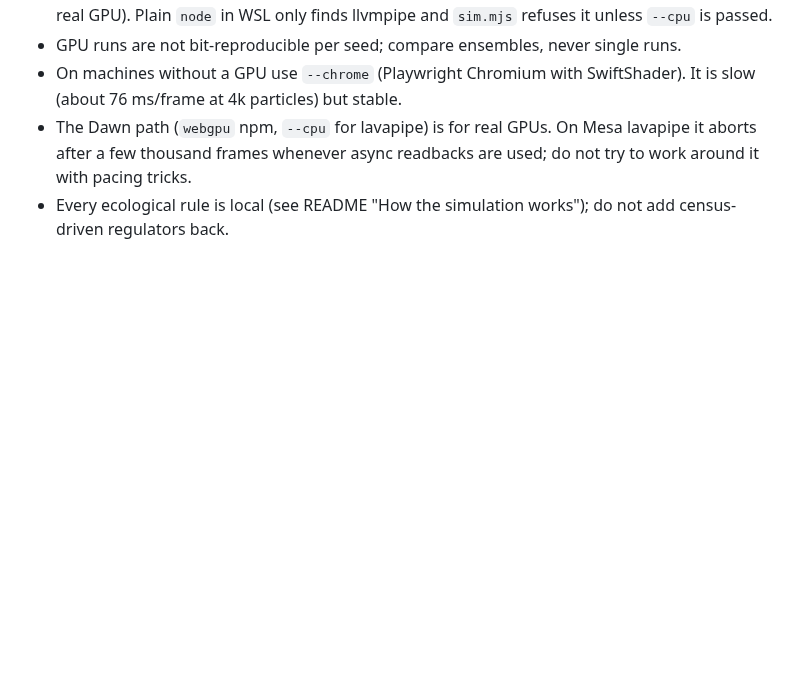
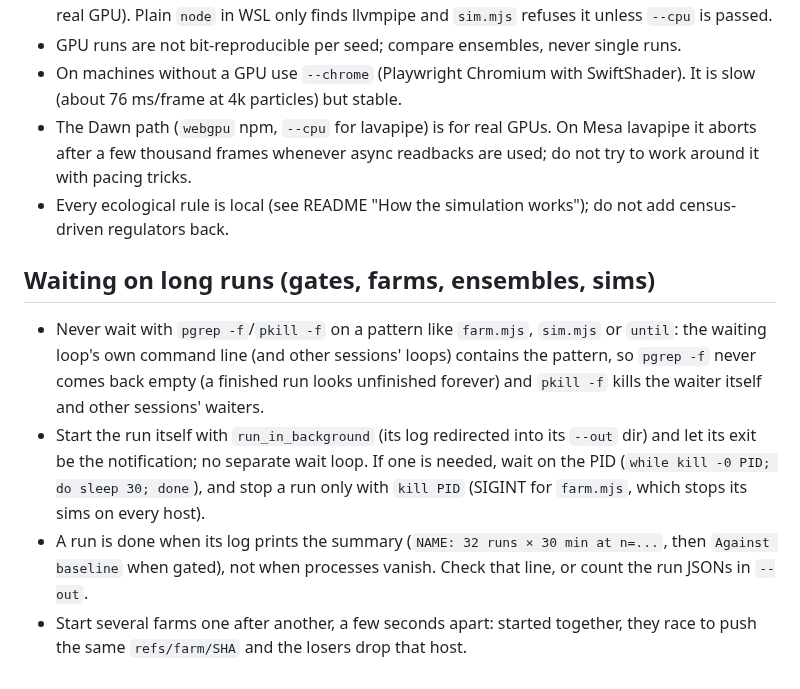
Before and after one commit to thallada/tidemote, a Markdown page: CLAUDE.md, the part around the change. GitHub-like rendering; blank space fills up the shorter version.

Commit message:
CLAUDE.md: wait on long runs by their own exit or PID, never pgrep/pkill -f patterns; done is the summary line; stagger farm starts
Co-Authored-By: Claude Opus 5.5 (1M context) <noreply@anthropic.com>
Claude-Session: https://claude.ai/code/session_01J1YM5CWgQ12WGgk1uTWwrB

```diff
--- a/CLAUDE.md
+++ b/CLAUDE.md
@@ -41,3 +41,10 @@ GPU biosphere simulation (WebGPU, WGSL) with a browser page and headless tools.
 - On machines without a GPU use `--chrome` (Playwright Chromium with SwiftShader). It is slow (about 76 ms/frame at 4k particles) but stable.
 - The Dawn path (`webgpu` npm, `--cpu` for lavapipe) is for real GPUs. On Mesa lavapipe it aborts after a few thousand frames whenever async readbacks are used; do not try to work around it with pacing tricks.
 - Every ecological rule is local (see README "How the simulation works"); do not add census-driven regulators back.
+
+## Waiting on long runs (gates, farms, ensembles, sims)
+
+- Never wait with `pgrep -f`/`pkill -f` on a pattern like `farm.mjs`, `sim.mjs` or `until`: the waiting loop's own command line (and other sessions' loops) contains the pattern, so `pgrep -f` never comes back empty (a finished run looks unfinished forever) and `pkill -f` kills the waiter itself and other sessions' waiters.
+- Start the run itself with `run_in_background` (its log redirected into its `--out` dir) and let its exit be the notification; no separate wait loop. If one is needed, wait on the PID (`while kill -0 PID; do sleep 30; done`), and stop a run only with `kill PID` (SIGINT for `farm.mjs`, which stops its sims on every host).
+- A run is done when its log prints the summary (`NAME: 32 runs × 30 min at n=...`, then `Against baseline` when gated), not when processes vanish. Check that line, or count the run JSONs in `--out`.
+- Start several farms one after another, a few seconds apart: started together, they race to push the same `refs/farm/SHA` and the losers drop that host.
```
